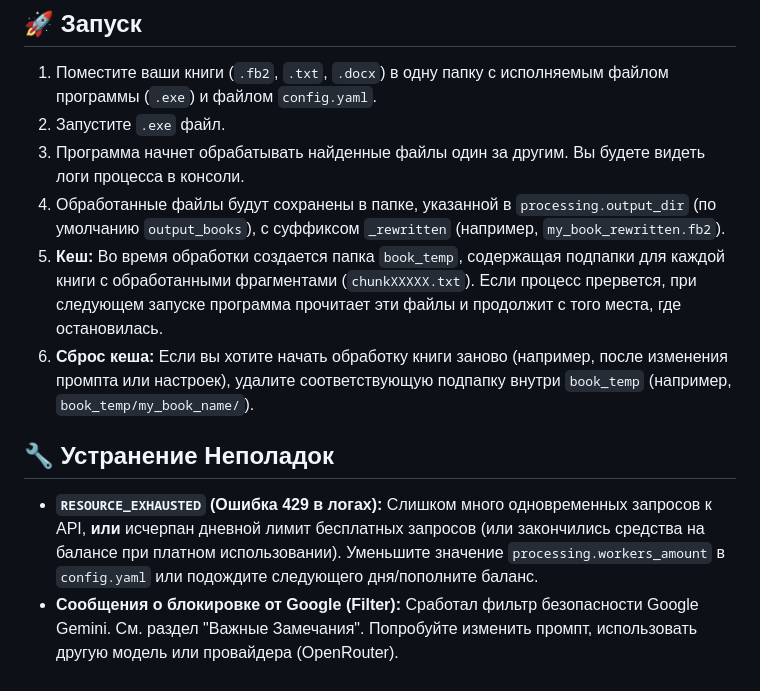
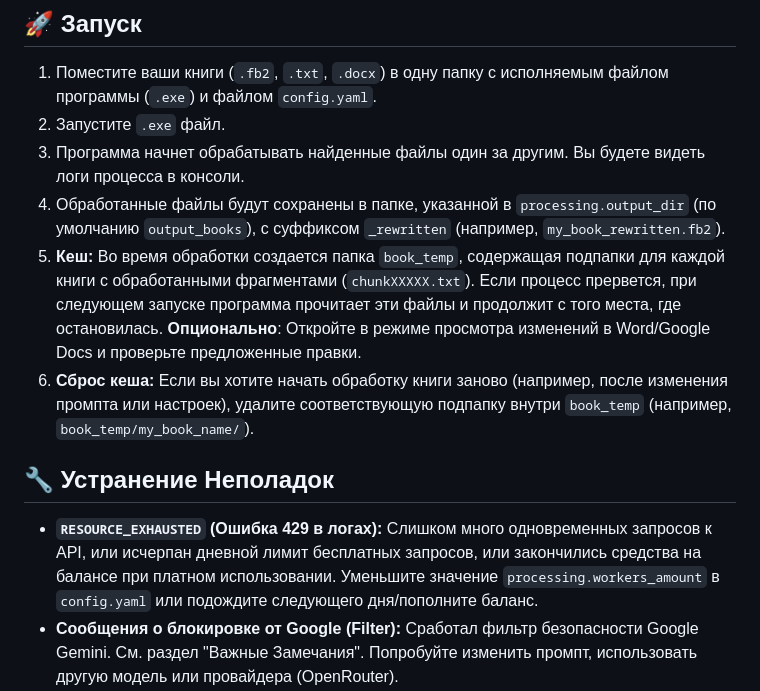
Before and after one commit to VaniusK/llm-book-rewriter, a Markdown page: README.md, the part around the change printed below. Drawn GitHub-style.

```diff
--- a/README.md
+++ b/README.md
@@ -97,12 +97,12 @@
 2.  Запустите `.exe` файл.
 3.  Программа начнет обрабатывать найденные файлы один за другим. Вы будете видеть логи процесса в консоли.
 4.  Обработанные файлы будут сохранены в папке, указанной в `processing.output_dir` (по умолчанию `output_books`), с суффиксом `_rewritten` (например, `my_book_rewritten.fb2`).
-5.  **Кеш:** Во время обработки создается папка `book_temp`, содержащая подпапки для каждой книги с обработанными фрагментами (`chunkXXXXX.txt`). Если процесс прервется, при следующем запуске программа прочитает эти файлы и продолжит с того места, где остановилась.
+5.  **Кеш:** Во время обработки создается папка `book_temp`, содержащая подпапки для каждой книги с обработанными фрагментами (`chunkXXXXX.txt`). Если процесс прервется, при следующем запуске программа прочитает эти файлы и продолжит с того места, где остановилась. **Опционально**: Откройте в режиме просмотра изменений в Word/Google Docs и проверьте предложенные правки.
 6.  **Сброс кеша:** Если вы хотите начать обработку книги заново (например, после изменения промпта или настроек), удалите соответствующую подпапку внутри `book_temp` (например, `book_temp/my_book_name/`).
 
 ## 🔧 Устранение Неполадок
 
-*   **`RESOURCE_EXHAUSTED` (Ошибка 429 в логах):** Слишком много одновременных запросов к API, **или** исчерпан дневной лимит бесплатных запросов (или закончились средства на балансе при платном использовании). Уменьшите значение `processing.workers_amount` в `config.yaml` или подождите следующего дня/пополните баланс.
+*   **`RESOURCE_EXHAUSTED` (Ошибка 429 в логах):** Слишком много одновременных запросов к API, или исчерпан дневной лимит бесплатных запросов, или закончились средства на балансе при платном использовании. Уменьшите значение `processing.workers_amount` в `config.yaml` или подождите следующего дня/пополните баланс.
 *   **Сообщения о блокировке от Google (Filter):** Сработал фильтр безопасности Google Gemini. См. раздел "Важные Замечания". Попробуйте изменить промпт, использовать другую модель или провайдера (OpenRouter).
 *   **`ValidationFailedError`:** LLM изменила количество тегов `<` или `>`. Часто случается, если эвристика `replace_tags_with_placeholder` отключена для FB2/DOCX, или если LLM добавила/удалила символ-плейсхолдер при включенной эвристике. Иногда случается, обычно со второй попытки модель справляется. Убедитесь, что эвристика включена для FB2/DOCX и промпт содержит четкую инструкцию сохранять теги/плейсхолдеры.
 *   **Медленная обработка:** Увеличьте `processing.workers_amount` (осторожно!) или `processing.chunk_size`. Используйте более быстрые модели (Flash вместо Pro).
```
Also changed, not shown: other parts of README.md (+1 -1 lines).
